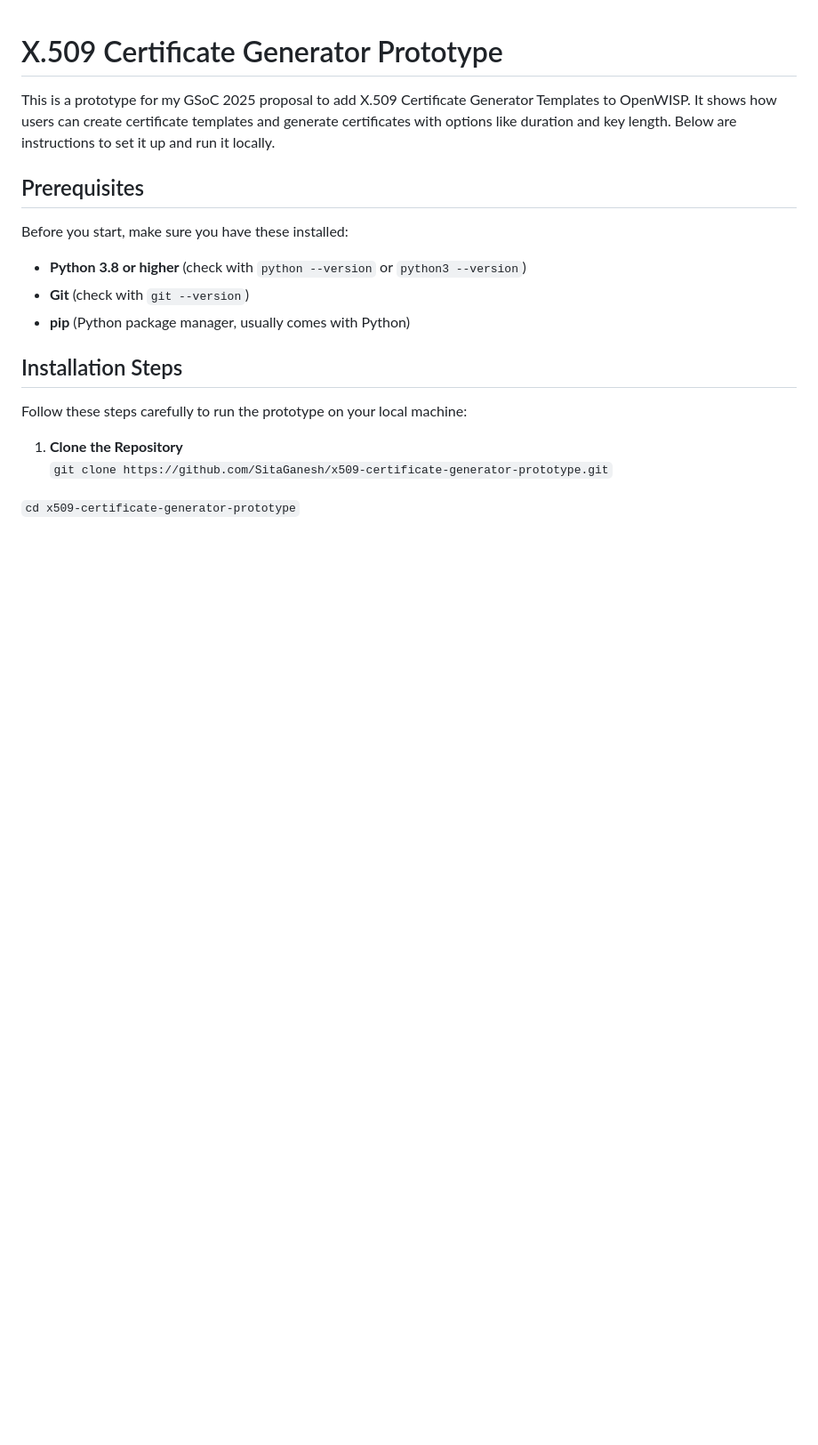
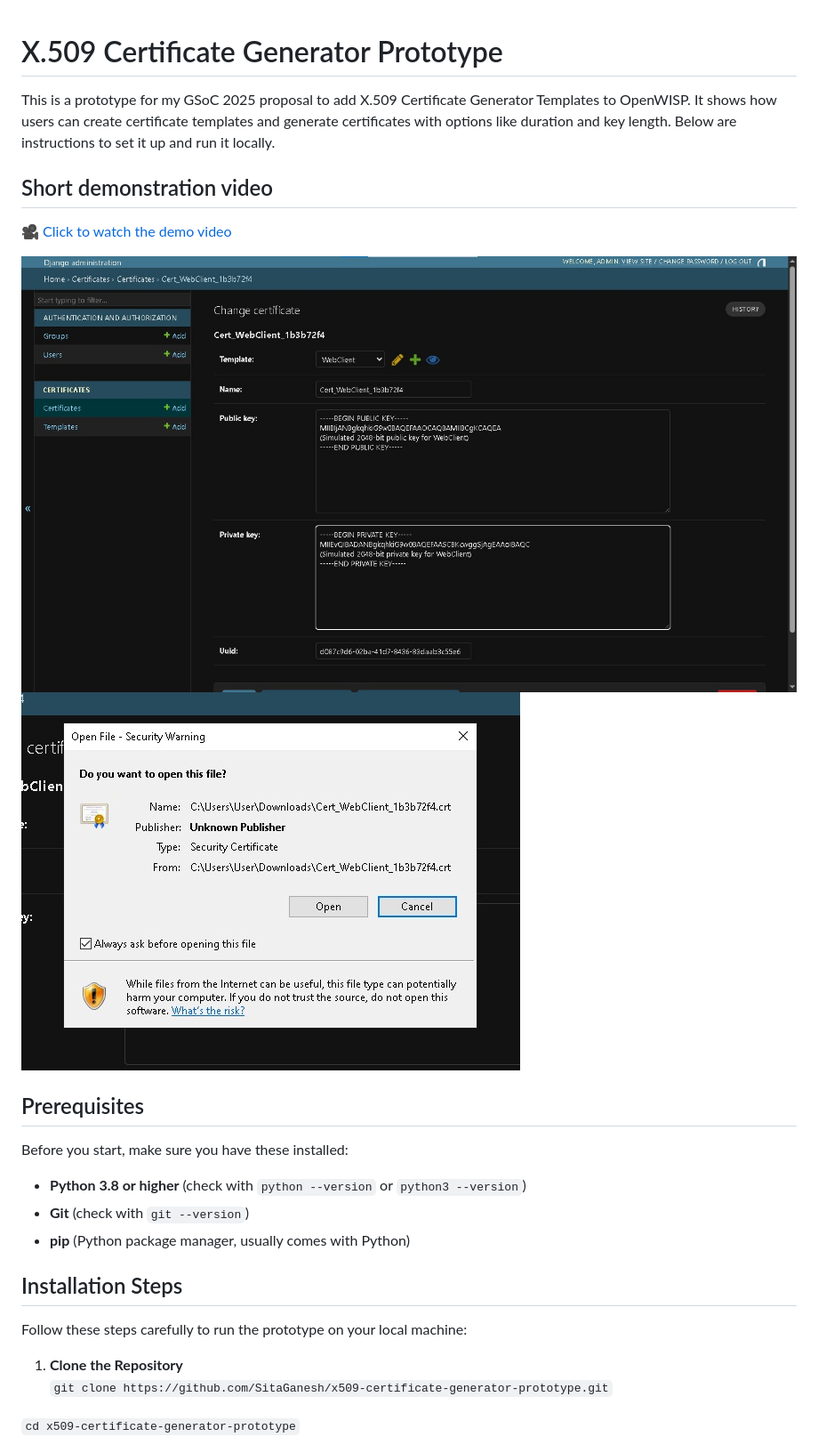
Before and after one commit to SitaGanesh/x509-certificate-generator-prototype, a Markdown page: README.md, the part around the change. Shown: that part at 89% size. Rendered like a GitHub page; blank space fills up the shorter version.

```diff
--- a/README.md
+++ b/README.md
@@ -2,6 +2,11 @@
 
 This is a prototype for my GSoC 2025 proposal to add X.509 Certificate Generator Templates to OpenWISP. It shows how users can create certificate templates and generate certificates with options like duration and key length. Below are instructions to set it up and run it locally.
 
+## Short demonstration video
+🎥 [Click to watch the demo video](https://github.com/SitaGanesh/x509-certificate-generator-prototype/raw/main/InShot_20250408_092249331.mp4)
+
+![additional ](https://github.com/SitaGanesh/x509-certificate-generator-prototype/blob/main/screenshot1.jpg)
+![additional](https://github.com/SitaGanesh/x509-certificate-generator-prototype/blob/main/screenshot2.jpg)
 ## Prerequisites
 Before you start, make sure you have these installed:
 - **Python 3.8 or higher** (check with `python --version` or `python3 --version`)
```
